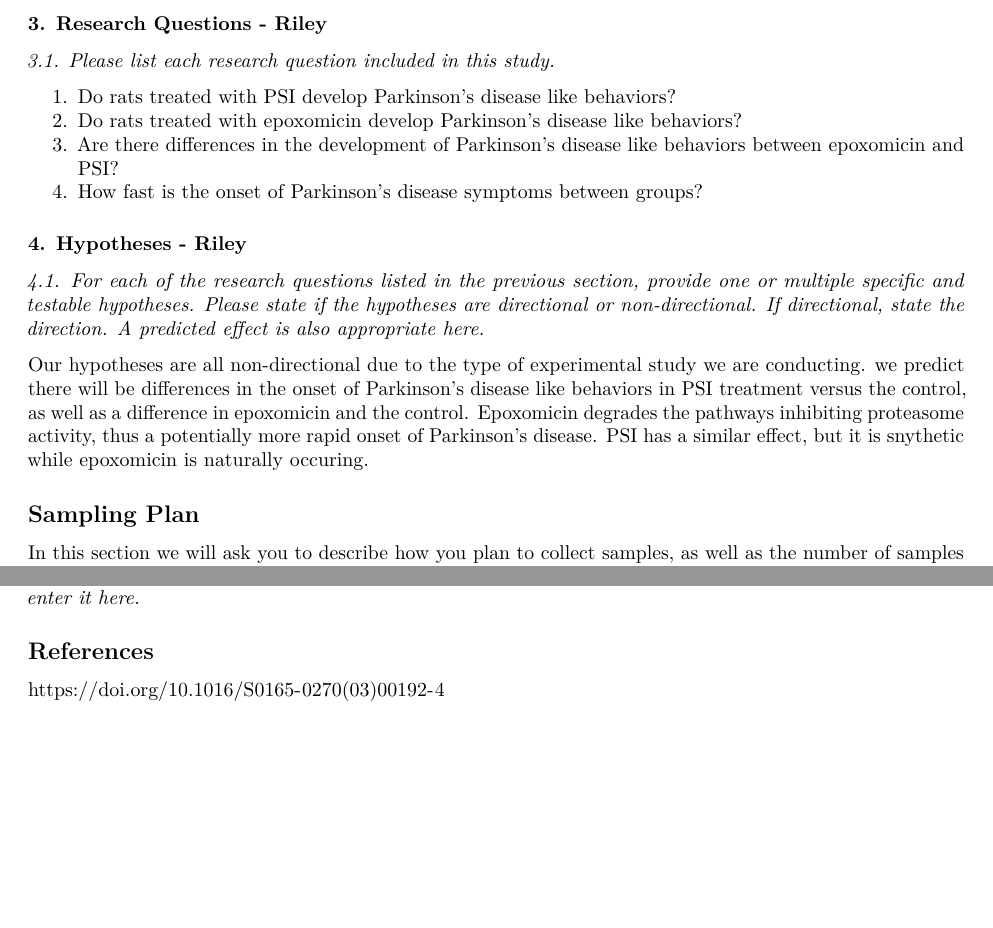
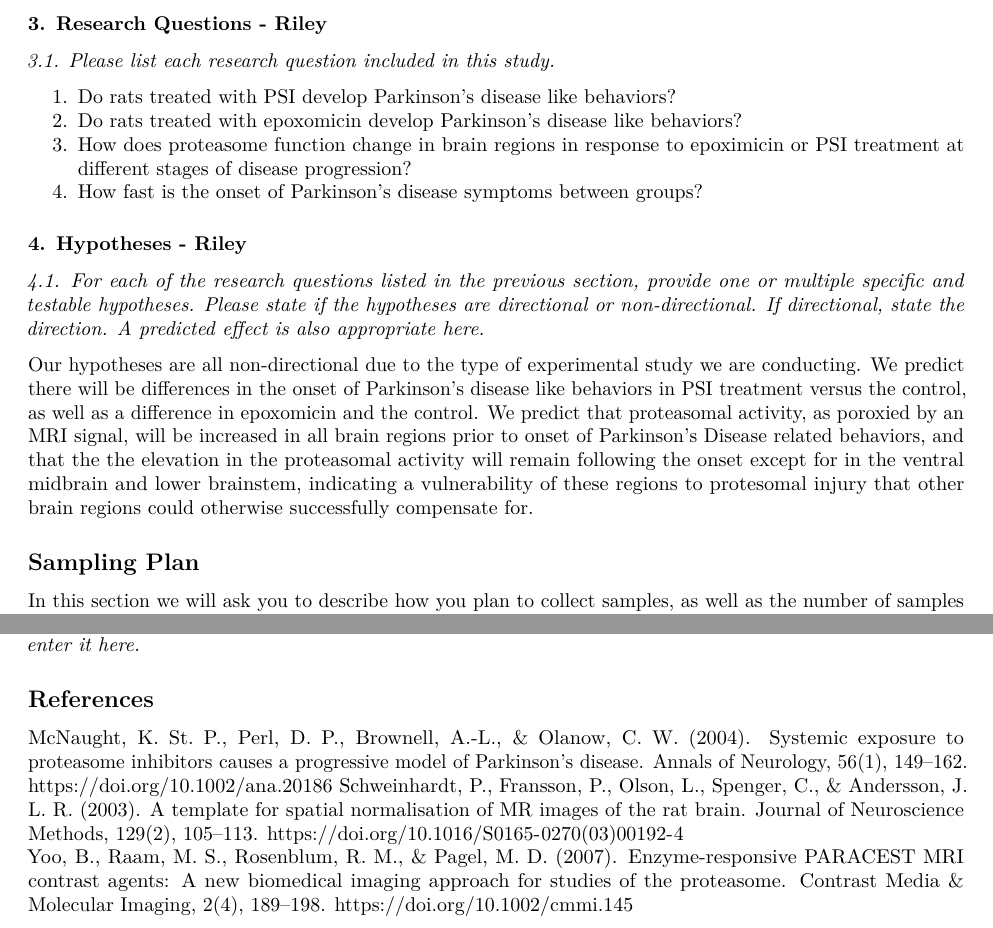
Before and after one commit to rrm020/project2, an R Markdown document (PreregChallengeTemplate.Rmd): two parts of pages 1 and 6 of 6, joined at a grey line, cut so that both start at the same text, the shorter picture padded with empty space. Rendered offline with R 4.5, knitr and Pandoc, then LaTeX, with nearby package versions.

Commit message:
changes to make it more cohesive / flow between sections

```diff
--- a/PreregChallengeTemplate.Rmd
+++ b/PreregChallengeTemplate.Rmd
@@ -28,14 +28,14 @@ McDonell, Riley. ^1^ Snyder, William E. ^1^ *
 
 1. Do rats treated with PSI develop Parkinson's disease like behaviors?
 2. Do rats treated with epoxomicin develop Parkinson's disease like behaviors?
-3. Are there differences in the development of Parkinson's disease like behaviors between epoxomicin and PSI?
+3. How does proteasome function change in brain regions in response to epoximicin or PSI treatment at different stages of disease progression?
 4. How fast is the onset of Parkinson's disease symptoms between groups?
 
 ### 4.	Hypotheses - Riley
 
 *4.1.	For each of the research questions listed in the previous section, provide one or multiple specific and testable hypotheses. Please state if the hypotheses are directional or non-directional. If directional, state the direction. A predicted effect is also appropriate here.*
 
-Our hypotheses are all non-directional due to the type of experimental study we are conducting. we predict there will be differences in the onset of Parkinson's disease like behaviors in PSI treatment versus the control, as well as a difference in epoxomicin and the control. Epoxomicin degrades the pathways inhibiting proteasome activity, thus a potentially more rapid onset of Parkinson's disease. PSI has a similar effect, but it is snythetic while epoxomicin is naturally occuring.
+Our hypotheses are all non-directional due to the type of experimental study we are conducting. We predict there will be differences in the onset of Parkinson's disease like behaviors in PSI treatment versus the control, as well as a difference in epoxomicin and the control. We predict that proteasomal activity, as poroxied by an MRI signal, will be increased in all brain regions prior to onset of Parkinson's Disease related behaviors, and that the the elevation in the proteasomal activity will remain following the onset except for in the ventral midbrain and lower brainstem, indicating a vulnerability of these regions to protesomal injury that other brain regions could otherwise successfully compensate for.
 
 ## Sampling Plan
 
@@ -205,6 +204,6 @@ If the rats do not survive to reach the end of the experiment then their previou
 
 ## References
 
-
-
-https://doi.org/10.1016/S0165-0270(03)00192-4
+McNaught, K. St. P., Perl, D. P., Brownell, A.-L., & Olanow, C. W. (2004). Systemic exposure to proteasome inhibitors causes a                      progressive model of Parkinson’s disease. Annals of Neurology, 56(1), 149–162. https://doi.org/10.1002/ana.20186
+Schweinhardt, P., Fransson, P., Olson, L., Spenger, C., & Andersson, J. L. R. (2003). A template for spatial normalisation of MR images              of the rat brain. Journal of Neuroscience Methods, 129(2), 105–113. https://doi.org/10.1016/S0165-0270(03)00192-4
+Yoo, B., Raam, M. S., Rosenblum, R. M., & Pagel, M. D. (2007). Enzyme-responsive PARACEST MRI contrast agents: A new biomedical imaging              approach for studies of the proteasome. Contrast Media & Molecular Imaging, 2(4), 189–198.                                             https://doi.org/10.1002/cmmi.145
```
Also changed, not shown: PreregChallengeTemplate.Rmd (5 more changed lines).
